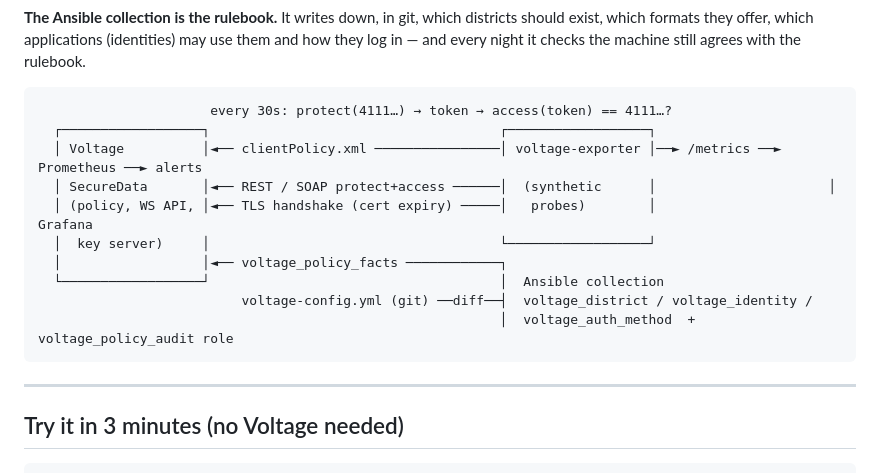
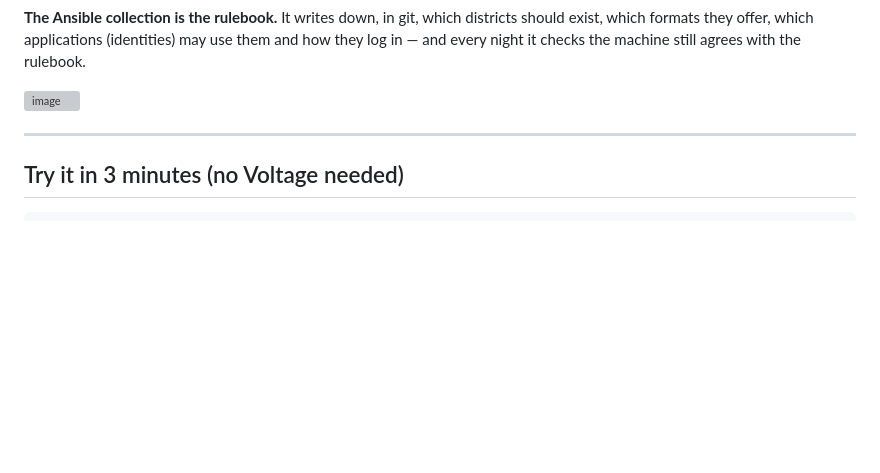
Before and after one commit to FlavioImbertDomingos/voltage-toolkit, a Markdown page: README.md, the part around the change. Drawn GitHub-style; blank space fills up the shorter version; grey boxes are pictures that could not be loaded.

Commit message:
Update README.md
Adding image to readme

````diff
--- a/README.md
+++ b/README.md
@@ -42,18 +42,8 @@ Prometheus. If anything is slow, wrong or broken, an alert fires before customer
 exist, which formats they offer, which applications (identities) may use them and how they
 log in — and every night it checks the machine still agrees with the rulebook.
 
-```
-                      every 30s: protect(4111…) → token → access(token) == 4111…?
-  ┌──────────────────┐                                     ┌──────────────────┐
-  │ Voltage          │◄── clientPolicy.xml ────────────────│ voltage-exporter │──► /metrics ──► Prometheus ──► alerts
-  │ SecureData       │◄── REST / SOAP protect+access ──────│  (synthetic      │                      │
-  │ (policy, WS API, │◄── TLS handshake (cert expiry) ─────│   probes)        │                   Grafana
-  │  key server)     │                                     └──────────────────┘
-  │                  │◄── voltage_policy_facts ────────────┐
-  └──────────────────┘                                     │  Ansible collection
-                          voltage-config.yml (git) ──diff──┤  voltage_district / voltage_identity /
-                                                           │  voltage_auth_method  +  voltage_policy_audit role
-```
+<img width="968" height="544" alt="image" src="https://github.com/user-attachments/assets/80abded6-3c78-43f4-87e4-25e58b73fad5" />
+
 
 ---
 
````
